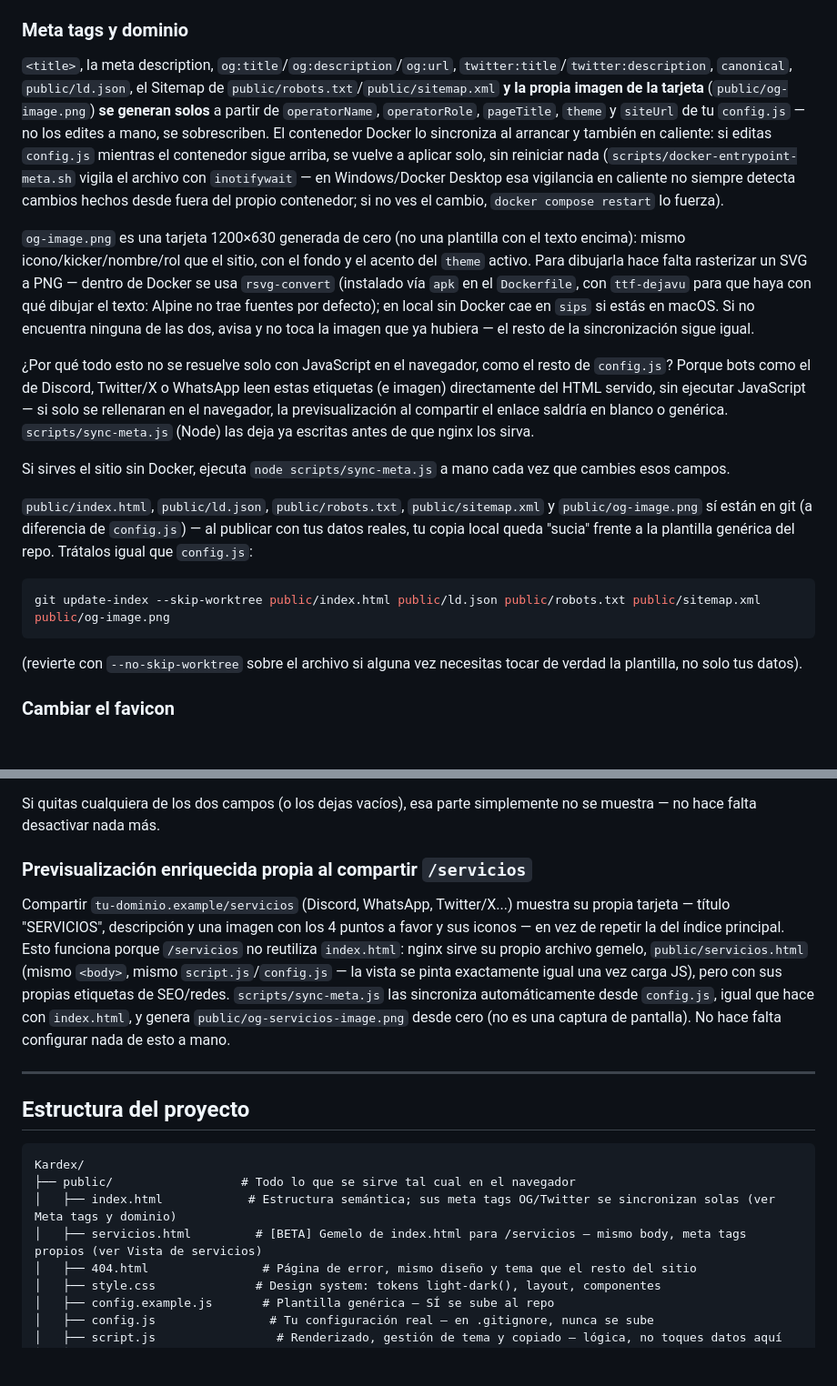
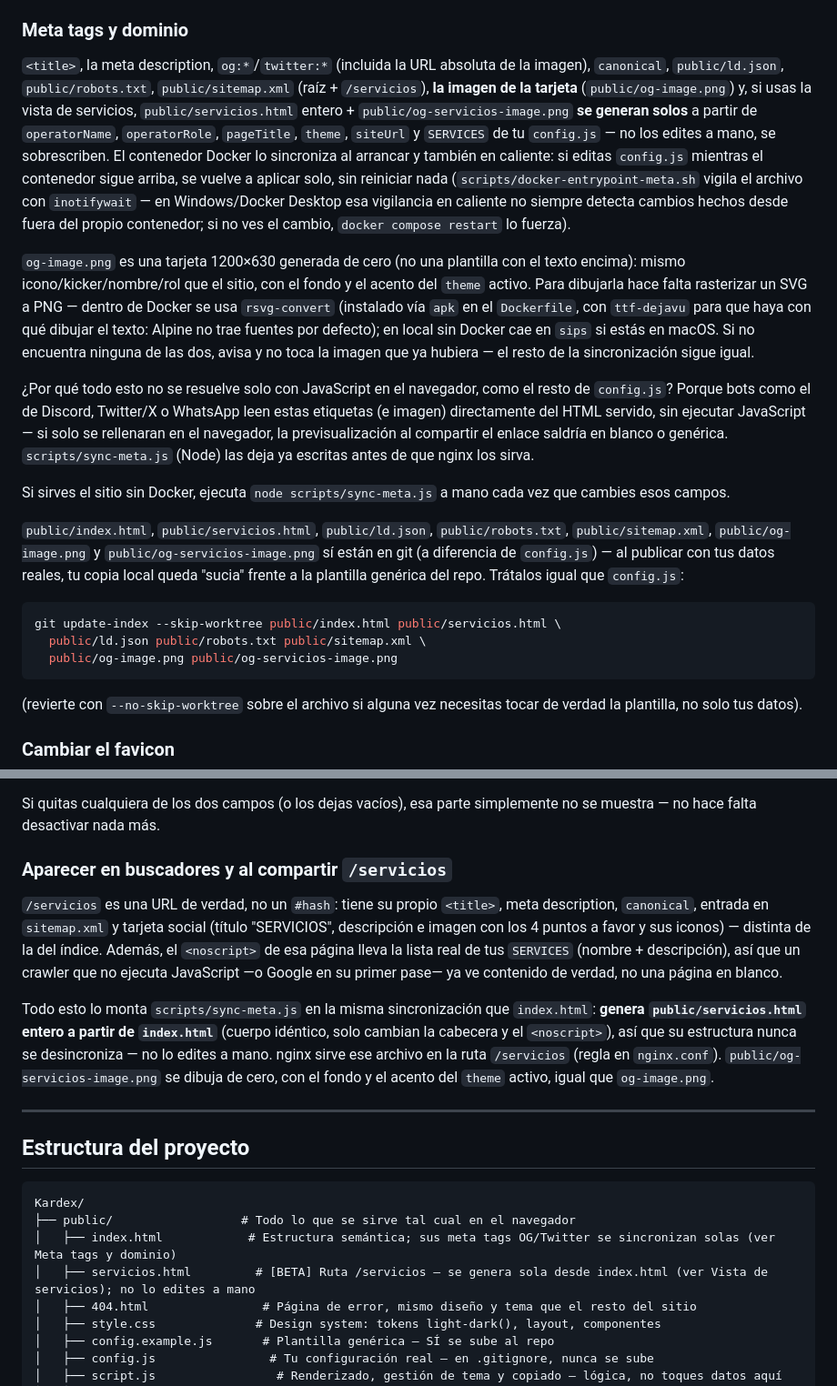
Before and after one commit to tronarite/kardex, a Markdown page: README.md, 2 parts joined by grey strips. Shown at 91% size. Drawn GitHub-style; blank space fills up the shorter version.

````diff
--- a/README.md
+++ b/README.md
@@ -185,7 +185,7 @@ Para un proyecto que en realidad es algo que ofreces (no un enlace a tu propio t
 Esto también cambia la vista previa al compartir el enlace (WhatsApp, Twitter/X, Discord...) — ver [Meta tags y dominio](#meta-tags-y-dominio), que incluye `og:title`/`twitter:title` y la propia imagen de la tarjeta.
 
 ### Meta tags y dominio
-`<title>`, la meta description, `og:title`/`og:description`/`og:url`, `twitter:title`/`twitter:description`, `canonical`, `public/ld.json`, el Sitemap de `public/robots.txt`/`public/sitemap.xml` **y la propia imagen de la tarjeta** (`public/og-image.png`) **se generan solos** a partir de `operatorName`, `operatorRole`, `pageTitle`, `theme` y `siteUrl` de tu `config.js` — no los edites a mano, se sobrescriben. El contenedor Docker lo sincroniza al arrancar y también en caliente: si editas `config.js` mientras el contenedor sigue arriba, se vuelve a aplicar solo, sin reiniciar nada (`scripts/docker-entrypoint-meta.sh` vigila el archivo con `inotifywait` — en Windows/Docker Desktop esa vigilancia en caliente no siempre detecta cambios hechos desde fuera del propio contenedor; si no ves el cambio, `docker compose restart` lo fuerza).
+`<title>`, la meta description, `og:*`/`twitter:*` (incluida la URL absoluta de la imagen), `canonical`, `public/ld.json`, `public/robots.txt`, `public/sitemap.xml` (raíz + `/servicios`), **la imagen de la tarjeta** (`public/og-image.png`) y, si usas la vista de servicios, `public/servicios.html` entero + `public/og-servicios-image.png` **se generan solos** a partir de `operatorName`, `operatorRole`, `pageTitle`, `theme`, `siteUrl` y `SERVICES` de tu `config.js` — no los edites a mano, se sobrescriben. El contenedor Docker lo sincroniza al arrancar y también en caliente: si editas `config.js` mientras el contenedor sigue arriba, se vuelve a aplicar solo, sin reiniciar nada (`scripts/docker-entrypoint-meta.sh` vigila el archivo con `inotifywait` — en Windows/Docker Desktop esa vigilancia en caliente no siempre detecta cambios hechos desde fuera del propio contenedor; si no ves el cambio, `docker compose restart` lo fuerza).
 
 `og-image.png` es una tarjeta 1200×630 generada de cero (no una plantilla con el texto encima): mismo icono/kicker/nombre/rol que el sitio, con el fondo y el acento del `theme` activo. Para dibujarla hace falta rasterizar un SVG a PNG — dentro de Docker se usa `rsvg-convert` (instalado vía `apk` en el `Dockerfile`, con `ttf-dejavu` para que haya con qué dibujar el texto: Alpine no trae fuentes por defecto); en local sin Docker cae en `sips` si estás en macOS. Si no encuentra ninguna de las dos, avisa y no toca la imagen que ya hubiera — el resto de la sincronización sigue igual.
 
@@ -193,10 +193,12 @@ Esto también cambia la vista previa al compartir el enlace (WhatsApp, Twitter/X
 
 Si sirves el sitio sin Docker, ejecuta `node scripts/sync-meta.js` a mano cada vez que cambies esos campos.
 
-`public/index.html`, `public/ld.json`, `public/robots.txt`, `public/sitemap.xml` y `public/og-image.png` sí están en git (a diferencia de `config.js`) — al publicar con tus datos reales, tu copia local queda "sucia" frente a la plantilla genérica del repo. Trátalos igual que `config.js`:
+`public/index.html`, `public/servicios.html`, `public/ld.json`, `public/robots.txt`, `public/sitemap.xml`, `public/og-image.png` y `public/og-servicios-image.png` sí están en git (a diferencia de `config.js`) — al publicar con tus datos reales, tu copia local queda "sucia" frente a la plantilla genérica del repo. Trátalos igual que `config.js`:
 
 ```bash
-git update-index --skip-worktree public/index.html public/ld.json public/robots.txt public/sitemap.xml public/og-image.png
+git update-index --skip-worktree public/index.html public/servicios.html \
+  public/ld.json public/robots.txt public/sitemap.xml \
+  public/og-image.png public/og-servicios-image.png
 ```
 
 (revierte con `--no-skip-worktree` sobre el archivo si alguna vez necesitas tocar de verdad la plantilla, no solo tus datos).
@@ -259,8 +261,10 @@ const SITE_CONFIG = {
 
 Si quitas cualquiera de los dos campos (o los dejas vacíos), esa parte simplemente no se muestra — no hace falta desactivar nada más.
 
-### Previsualización enriquecida propia al compartir `/servicios`
-Compartir `tu-dominio.example/servicios` (Discord, WhatsApp, Twitter/X...) muestra su propia tarjeta — título "SERVICIOS", descripción y una imagen con los 4 puntos a favor y sus iconos — en vez de repetir la del índice principal. Esto funciona porque `/servicios` no reutiliza `index.html`: nginx sirve su propio archivo gemelo, `public/servicios.html` (mismo `<body>`, mismo `script.js`/`config.js` — la vista se pinta exactamente igual una vez carga JS), pero con sus propias etiquetas de SEO/redes. `scripts/sync-meta.js` las sincroniza automáticamente desde `config.js`, igual que hace con `index.html`, y genera `public/og-servicios-image.png` desde cero (no es una captura de pantalla). No hace falta configurar nada de esto a mano.
+### Aparecer en buscadores y al compartir `/servicios`
+`/servicios` es una URL de verdad, no un `#hash`: tiene su propio `<title>`, meta description, `canonical`, entrada en `sitemap.xml` y tarjeta social (título "SERVICIOS", descripción e imagen con los 4 puntos a favor y sus iconos) — distinta de la del índice. Además, el `<noscript>` de esa página lleva la lista real de tus `SERVICES` (nombre + descripción), así que un crawler que no ejecuta JavaScript —o Google en su primer pase— ya ve contenido de verdad, no una página en blanco.
+
+Todo esto lo monta `scripts/sync-meta.js` en la misma sincronización que `index.html`: **genera `public/servicios.html` entero a partir de `index.html`** (cuerpo idéntico, solo cambian la cabecera y el `<noscript>`), así que su estructura nunca se desincroniza — no lo edites a mano. nginx sirve ese archivo en la ruta `/servicios` (regla en `nginx.conf`). `public/og-servicios-image.png` se dibuja de cero, con el fondo y el acento del `theme` activo, igual que `og-image.png`.
 
 ---
 
@@ -270,7 +274,7 @@ Compartir `tu-dominio.example/servicios` (Discord, WhatsApp, Twitter/X...) muest
 Kardex/
 ├── public/                  # Todo lo que se sirve tal cual en el navegador
 │   ├── index.html            # Estructura semántica; sus meta tags OG/Twitter se sincronizan solas (ver Meta tags y dominio)
-│   ├── servicios.html         # [BETA] Gemelo de index.html para /servicios — mismo body, meta tags propios (ver Vista de servicios)
+│   ├── servicios.html         # [BETA] Ruta /servicios — se genera sola desde index.html (ver Vista de servicios); no lo edites a mano
 │   ├── 404.html                # Página de error, mismo diseño y tema que el resto del sitio
 │   ├── style.css              # Design system: tokens light-dark(), layout, componentes
 │   ├── config.example.js       # Plantilla genérica — SÍ se sube al repo
````
Also changed, not shown: public/og-servicios-image.png, 4 other files.
